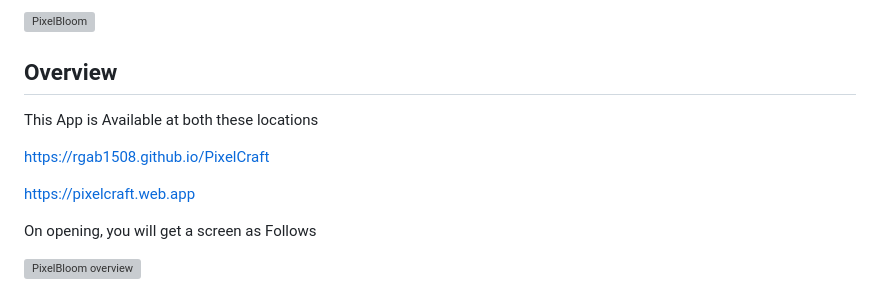
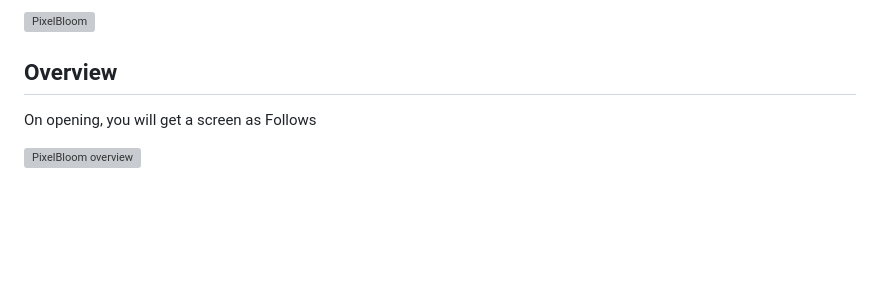
Before and after one commit to AadityaKGupta/PixelBloom, a Markdown page: README.MD, the part around the change. Rendered like a GitHub page; blank space fills up the shorter version; grey boxes are pictures that could not be loaded.

```diff
--- a/README.MD
+++ b/README.MD
@@ -6,12 +6,6 @@ It is mobile-friendly and is very easy to use.
 ![PixelBloom](icons/logo.png)
 
 ## Overview
-This App is Available at both these locations
-
-https://rgab1508.github.io/PixelCraft
-
-https://pixelcraft.web.app
-
 On opening, you will get a screen as Follows
 
 ![PixelBloom overview](images/overview.png)
```
